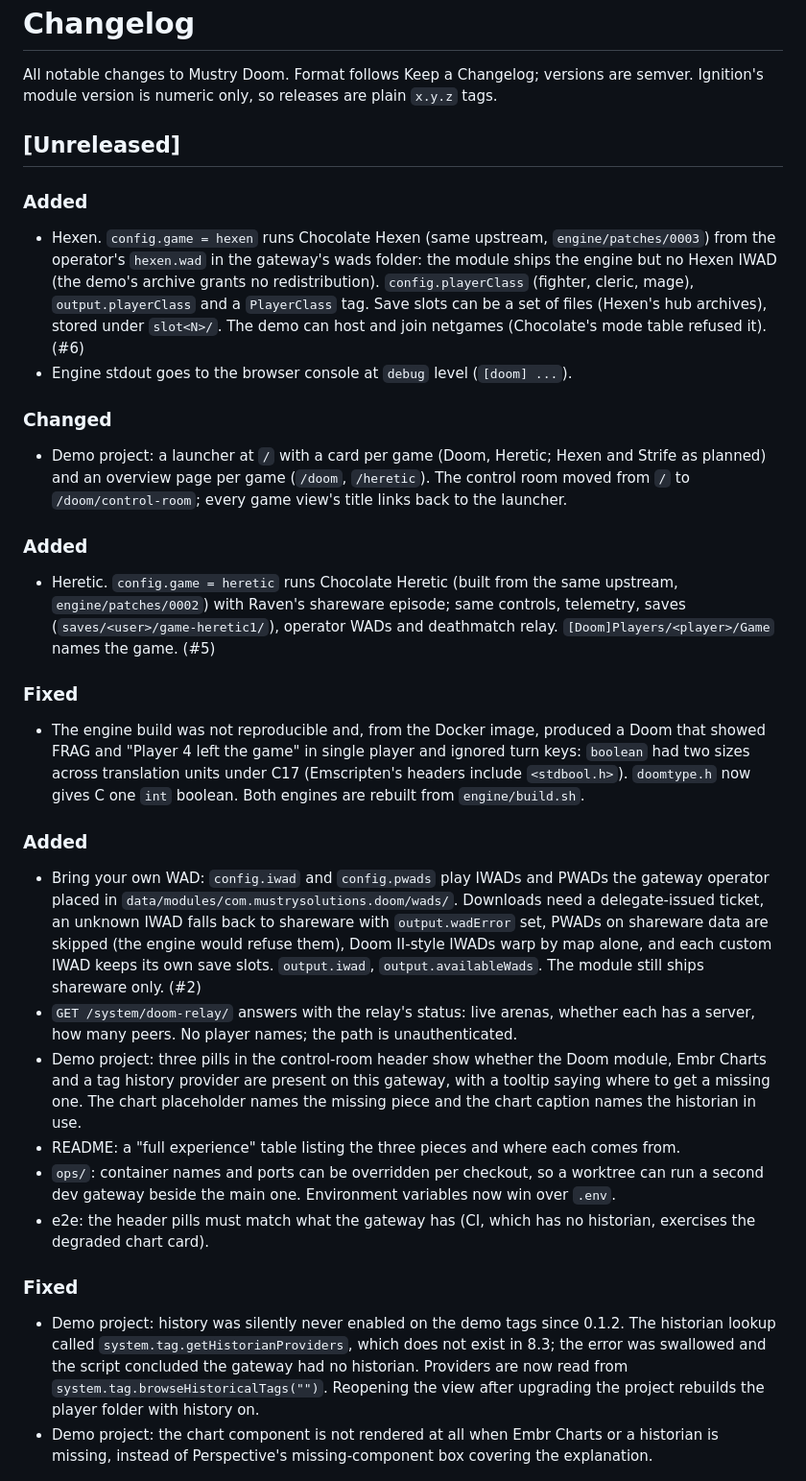
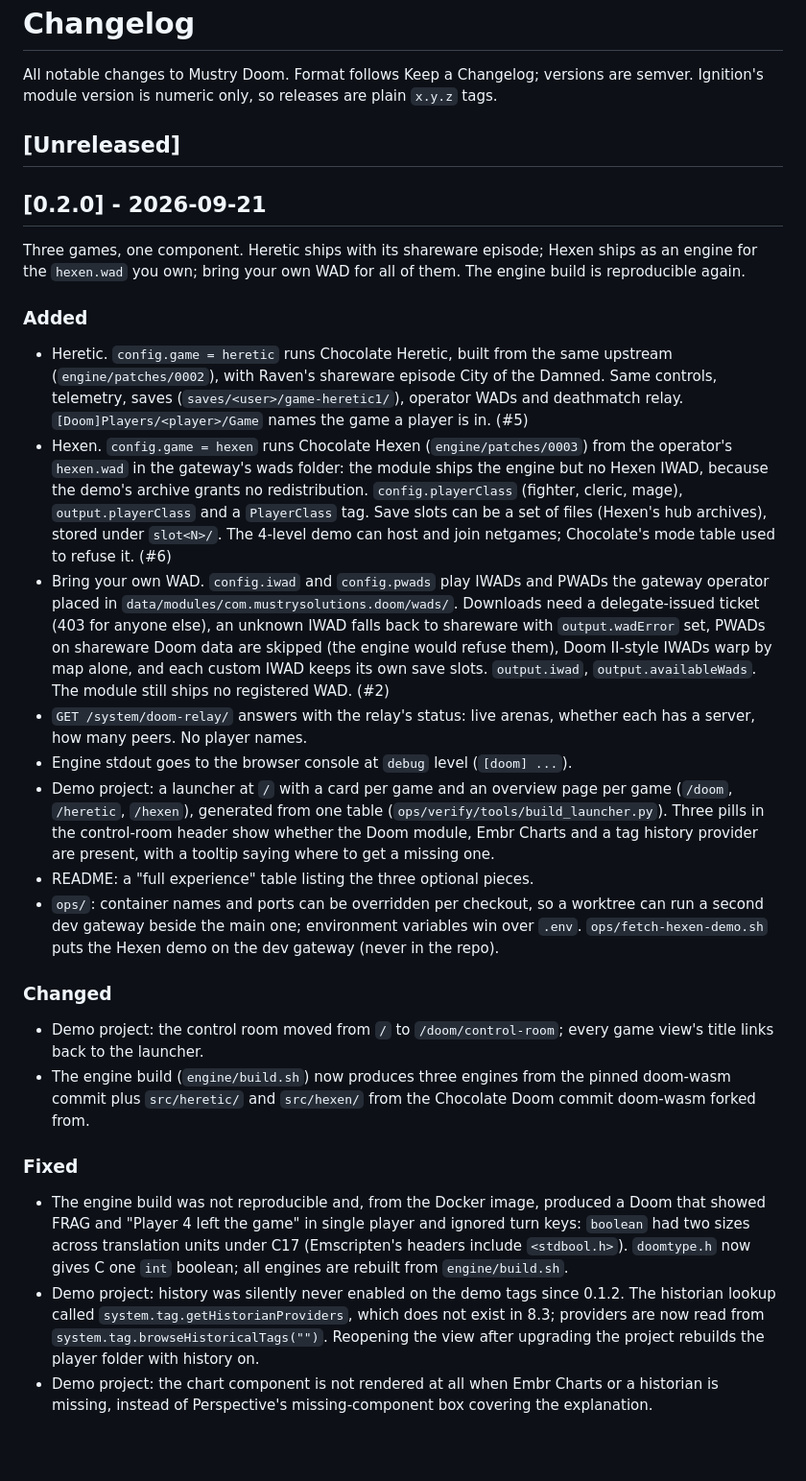
Before and after one commit to Mustry-Solutions/ignition-doom-module, a Markdown page: CHANGELOG.md, the part around the change. Shown at 96% size. GitHub-like rendering; blank space fills up the shorter version.

Commit message:
Changelog: 0.2.0
Co-Authored-By: Claude Opus 5 <noreply@anthropic.com>

```diff
--- a/CHANGELOG.md
+++ b/CHANGELOG.md
@@ -6,30 +6,55 @@ are semver. Ignition's module version is numeric only, so releases are plain
 
 ## [Unreleased]
 
+## [0.2.0] - 2026-09-21
+
+Three games, one component. Heretic ships with its shareware episode; Hexen
+ships as an engine for the `hexen.wad` you own; bring your own WAD for all
+of them. The engine build is reproducible again.
+
 ### Added
 
-- Hexen. `config.game = hexen` runs Chocolate Hexen (same upstream,
-  `engine/patches/0003`) from the operator's `hexen.wad` in the gateway's
-  wads folder: the module ships the engine but no Hexen IWAD (the demo's
-  archive grants no redistribution). `config.playerClass` (fighter, cleric,
-  mage), `output.playerClass` and a `PlayerClass` tag. Save slots can be a
-  set of files (Hexen's hub archives), stored under `slot<N>/`. The demo
-  can host and join netgames (Chocolate's mode table refused it). (#6)
+- Heretic. `config.game = heretic` runs Chocolate Heretic, built from the
+  same upstream (`engine/patches/0002`), with Raven's shareware episode City
+  of the Damned. Same controls, telemetry, saves (`saves/<user>/game-heretic1/`),
+  operator WADs and deathmatch relay. `[Doom]Players/<player>/Game` names
+  the game a player is in. (#5)
+- Hexen. `config.game = hexen` runs Chocolate Hexen (`engine/patches/0003`)
+  from the operator's `hexen.wad` in the gateway's wads folder: the module
+  ships the engine but no Hexen IWAD, because the demo's archive grants no
+  redistribution. `config.playerClass` (fighter, cleric, mage),
+  `output.playerClass` and a `PlayerClass` tag. Save slots can be a set of
+  files (Hexen's hub archives), stored under `slot<N>/`. The 4-level demo can
+  host and join netgames; Chocolate's mode table used to refuse it. (#6)
+- Bring your own WAD. `config.iwad` and `config.pwads` play IWADs and PWADs
+  the gateway operator placed in `data/modules/com.mustrysolutions.doom/wads/`.
+  Downloads need a delegate-issued ticket (403 for anyone else), an unknown
+  IWAD falls back to shareware with `output.wadError` set, PWADs on shareware
+  Doom data are skipped (the engine would refuse them), Doom II-style IWADs
+  warp by map alone, and each custom IWAD keeps its own save slots.
+  `output.iwad`, `output.availableWads`. The module still ships no registered
+  WAD. (#2)
+- `GET /system/doom-relay/` answers with the relay's status: live arenas,
+  whether each has a server, how many peers. No player names.
 - Engine stdout goes to the browser console at `debug` level (`[doom] ...`).
+- Demo project: a launcher at `/` with a card per game and an overview page
+  per game (`/doom`, `/heretic`, `/hexen`), generated from one table
+  (`ops/verify/tools/build_launcher.py`). Three pills in the control-room
+  header show whether the Doom module, Embr Charts and a tag history provider
+  are present, with a tooltip saying where to get a missing one.
+- README: a "full experience" table listing the three optional pieces.
+- `ops/`: container names and ports can be overridden per checkout, so a
+  worktree can run a second dev gateway beside the main one; environment
+  variables win over `.env`. `ops/fetch-hexen-demo.sh` puts the Hexen demo
+  on the dev gateway (never in the repo).
 
 ### Changed
 
-- Demo project: a launcher at `/` with a card per game (Doom, Heretic;
-  Hexen and Strife as planned) and an overview page per game (`/doom`,
-  `/heretic`). The control room moved from `/` to `/doom/control-room`; every
-  game view's title links back to the launcher.
-
-### Added
-
-- Heretic. `config.game = heretic` runs Chocolate Heretic (built from the
-  same upstream, `engine/patches/0002`) with Raven's shareware episode; same
-  controls, telemetry, saves (`saves/<user>/game-heretic1/`), operator WADs
-  and deathmatch relay. `[Doom]Players/<player>/Game` names the game. (#5)
+- Demo project: the control room moved from `/` to `/doom/control-room`;
+  every game view's title links back to the launcher.
+- The engine build (`engine/build.sh`) now produces three engines from the
+  pinned doom-wasm commit plus `src/heretic/` and `src/hexen/` from the
+  Chocolate Doom commit doom-wasm forked from.
 
 ### Fixed
 
@@ -37,38 +62,10 @@ are semver. Ignition's module version is numeric only, so releases are plain
   a Doom that showed FRAG and "Player 4 left the game" in single player and
   ignored turn keys: `boolean` had two sizes across translation units under
   C17 (Emscripten's headers include `<stdbool.h>`). `doomtype.h` now gives C
-  one `int` boolean. Both engines are rebuilt from `engine/build.sh`.
-
-### Added
-
-- Bring your own WAD: `config.iwad` and `config.pwads` play IWADs and PWADs
-  the gateway operator placed in `data/modules/com.mustrysolutions.doom/wads/`.
-  Downloads need a delegate-issued ticket, an unknown IWAD falls back to
-  shareware with `output.wadError` set, PWADs on shareware data are skipped
-  (the engine would refuse them), Doom II-style IWADs warp by map alone, and
-  each custom IWAD keeps its own save slots. `output.iwad`,
-  `output.availableWads`. The module still ships shareware only. (#2)
-- `GET /system/doom-relay/` answers with the relay's status: live arenas,
-  whether each has a server, how many peers. No player names; the path is
-  unauthenticated.
-- Demo project: three pills in the control-room header show whether the Doom
-  module, Embr Charts and a tag history provider are present on this gateway,
-  with a tooltip saying where to get a missing one. The chart placeholder
-  names the missing piece and the chart caption names the historian in use.
-- README: a "full experience" table listing the three pieces and where each
-  comes from.
-- `ops/`: container names and ports can be overridden per checkout, so a
-  worktree can run a second dev gateway beside the main one. Environment
-  variables now win over `.env`.
-- e2e: the header pills must match what the gateway has (CI, which has no
-  historian, exercises the degraded chart card).
-
-### Fixed
-
+  one `int` boolean; all engines are rebuilt from `engine/build.sh`.
 - Demo project: history was silently never enabled on the demo tags since
   0.1.2. The historian lookup called `system.tag.getHistorianProviders`,
-  which does not exist in 8.3; the error was swallowed and the script
-  concluded the gateway had no historian. Providers are now read from
+  which does not exist in 8.3; providers are now read from
   `system.tag.browseHistoricalTags("")`. Reopening the view after upgrading
   the project rebuilds the player folder with history on.
 - Demo project: the chart component is not rendered at all when Embr Charts
```
